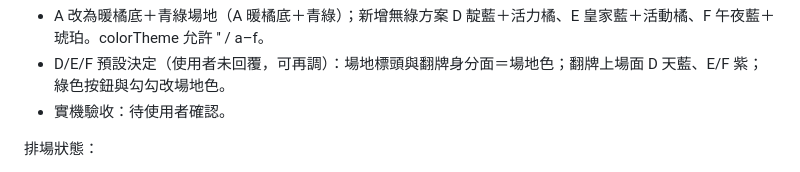
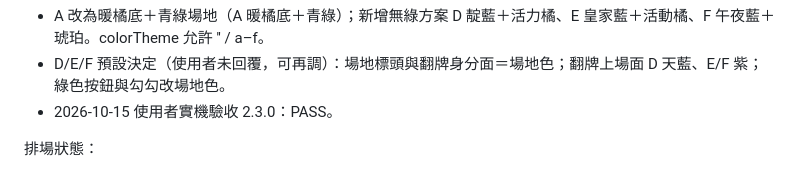
Before and after one commit to ksp4022-ko/badminton-3x3-ipad-v1, a Markdown page: HANDOFF_CLAUDE.md, the part around the change. Rendered like a GitHub page.

Commit message:
Record 2.3.0 real-device acceptance
Co-Authored-By: Claude Opus 5.5 <noreply@anthropic.com>
Claude-Session: https://claude.ai/code/session_013721qt4Jqvou4Fi3U27K5S

```diff
--- a/HANDOFF_CLAUDE.md
+++ b/HANDOFF_CLAUDE.md
@@ -56,7 +56,7 @@ https://ksp4022-ko.github.io/badminton-3x3-ipad-v1/integrated-test.html
 2.3.0 配色調整（使用者要求「a 給我底橘色，剩下 d,e,f 都新增選項」）：
 - A 改為暖橘底＋青綠場地（A 暖橘底＋青綠）；新增無綠方案 D 靛藍＋活力橘、E 皇家藍＋活動橘、F 午夜藍＋琥珀。colorTheme 允許 '' / a–f。
 - D/E/F 預設決定（使用者未回覆，可再調）：場地標頭與翻牌身分面＝場地色；翻牌上場面 D 天藍、E/F 紫；綠色按鈕與勾勾改場地色。
-- 實機驗收：待使用者確認。
+- 2026-10-15 使用者實機驗收 2.3.0：PASS。
 
 排場狀態：
 - 正式 localStorage：`badminton3x3.ipad.v1.state`
```
